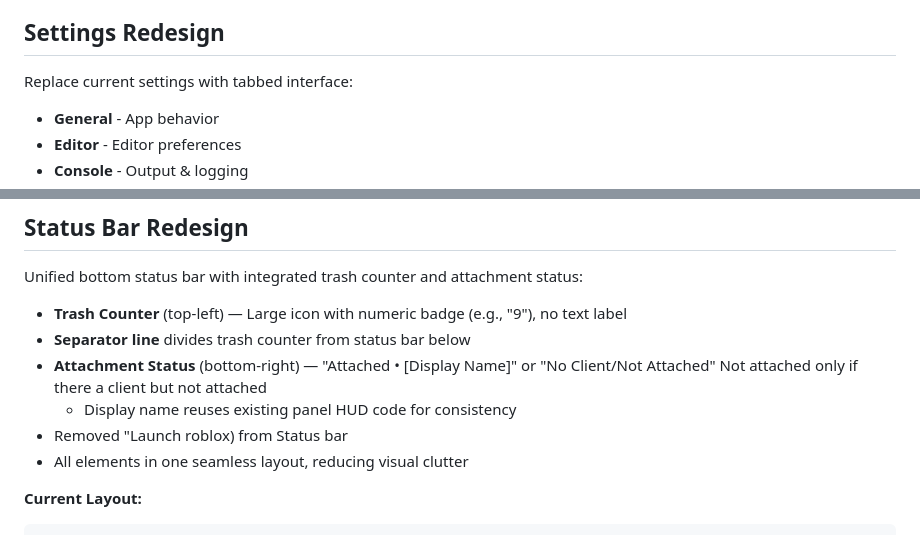
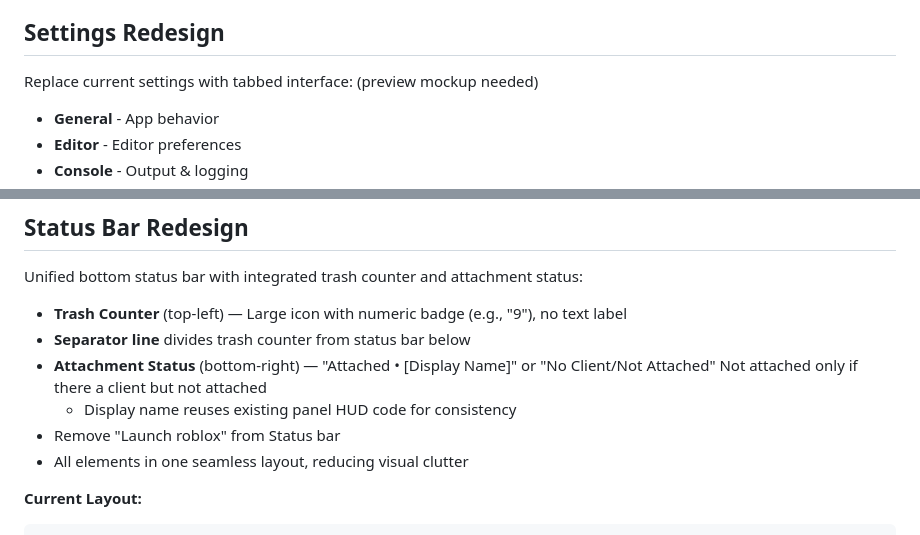
Before and after one commit to gergousganteng-netizen/eclipseconsole, a Markdown page: docs/idea.md, 2 parts joined by grey strips. Drawn GitHub-style.

Commit message:
Revise settings redesign and status bar layout
Updated the settings redesign section and modified the status bar elements.

```diff
--- a/docs/idea.md
+++ b/docs/idea.md
@@ -39,6 +39,7 @@ New settings tab for visual customization:
 
 ## Settings Redesign
 Replace current settings with tabbed interface:
+(preview mockup needed)
 - **General** - App behavior
 - **Editor** - Editor preferences
 - **Console** - Output & logging
@@ -85,7 +86,7 @@ Unified bottom status bar with integrated trash counter and attachment status:
 - **Separator line** divides trash counter from status bar below
 - **Attachment Status** (bottom-right) — "Attached • [Display Name]" or "No Client/Not Attached" Not attached only if there a client but not attached
   - Display name reuses existing panel HUD code for consistency
-- Removed "Launch roblox) from Status bar
+- Remove "Launch roblox" from Status bar
 - All elements in one seamless layout, reducing visual clutter
 
 **Current Layout:**
```
